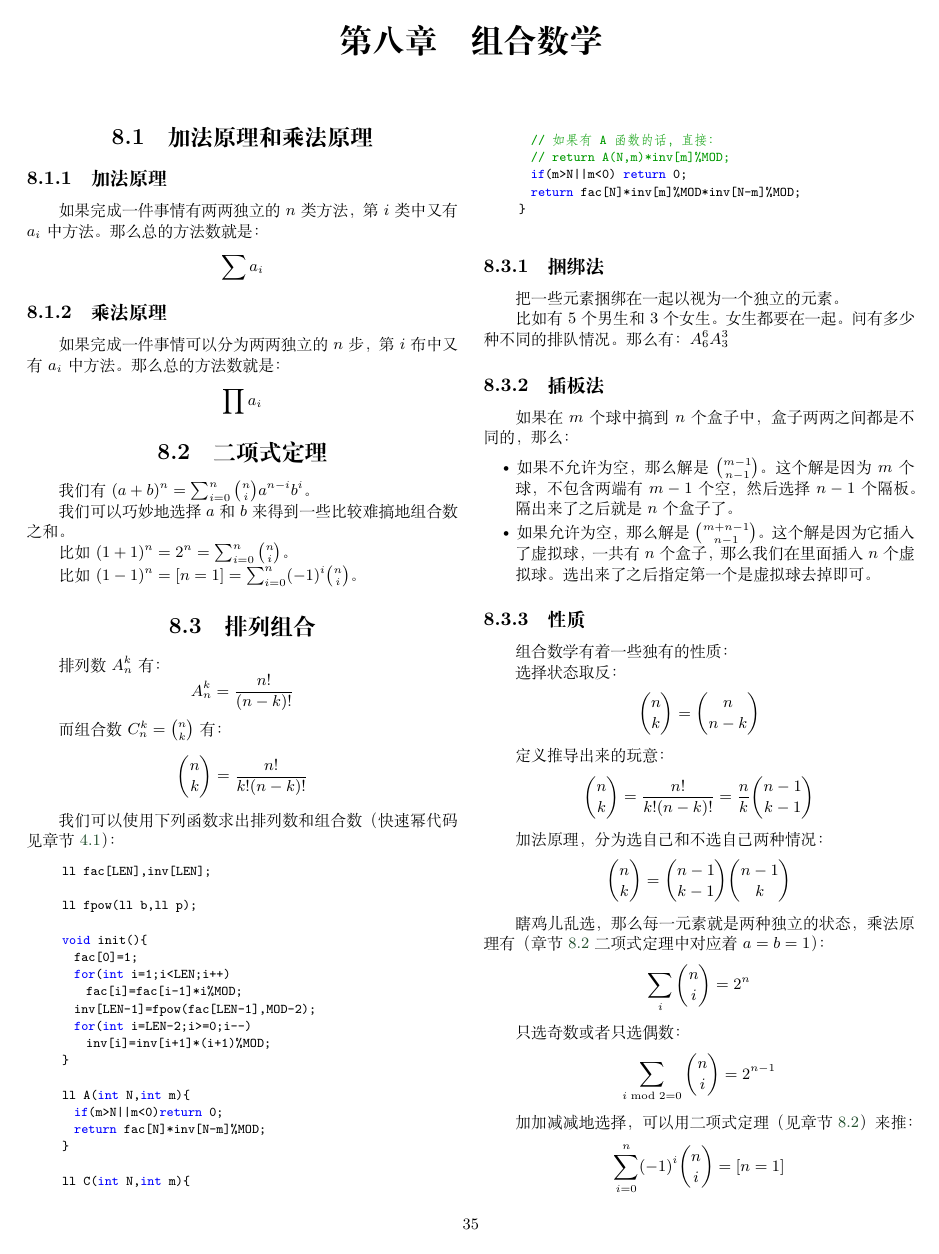
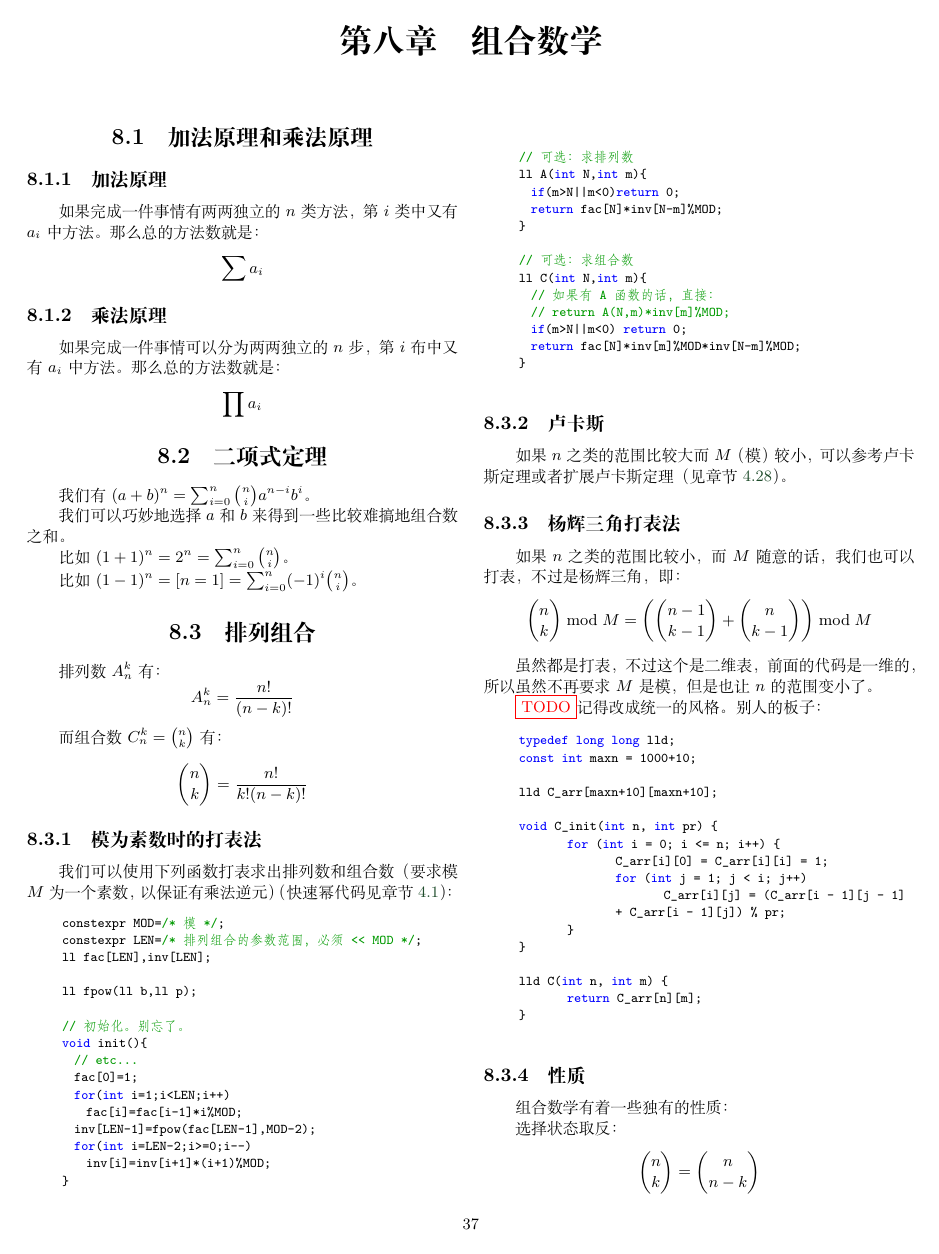
Before and after one commit to PeterlitsZo/soochow-university-template, a LaTeX thesis (template.tex, which reads chapter/组合数学/排列组合.tex): page 35 of 51 before the commit and page 37 of 53 after it. Compiled offline with XeLaTeX; a missing font is replaced by an installed copy or a similar font.

Commit message:
feat: 更新排列组合数的求解方法和解题技巧
首先把技巧和求解方法分开了。其次更新了一些求解方法，比如卢卡斯和杨辉三角
。

```diff
--- a/chapter/组合数学/排列组合.tex
+++ b/chapter/组合数学/排列组合.tex
@@ -7,13 +7,21 @@
     {n \choose k} = {n! \over k! (n-k)!}
 \]
 
-我们可以使用下列函数求出排列数和组合数（快速幂代码见章节 \ref{sec:快速幂}）：
+
+
+\subsection{模为素数时的打表法}
+我们可以使用下列函数打表求出排列数和组合数（要求模 $M$ 为一个素数，以保证有乘法
+逆元）（快速幂代码见章节 \ref{sec:快速幂}）：
 \begin{Cpp}
+constexpr MOD=/* 模 */;
+constexpr LEN=/* 排列组合的参数范围，必须 << MOD */;
 ll fac[LEN],inv[LEN];
 
 ll fpow(ll b,ll p);
 
+// 初始化。别忘了。
 void init(){
+  // etc...
   fac[0]=1;
   for(int i=1;i<LEN;i++)
     fac[i]=fac[i-1]*i%MOD;
@@ -22,11 +30,13 @@ void init(){
     inv[i]=inv[i+1]*(i+1)%MOD;
 }
 
+// 可选：求排列数
 ll A(int N,int m){
   if(m>N||m<0)return 0;
   return fac[N]*inv[N-m]%MOD;
 }
 
+// 可选：求组合数
 ll C(int N,int m){
   // 如果有 A 函数的话，直接：
   // return A(N,m)*inv[m]%MOD;
@@ -37,27 +47,43 @@ ll C(int N,int m){
 
 
 
-\subsection{捆绑法}
-
-把一些元素捆绑在一起以视为一个独立的元素。
-
-比如有 $5$ 个男生和 $3$ 个女生。女生都要在一起。问有多少种不同的排队情况。那么有
-：$A_6^6 A_3^3$
+\subsection{卢卡斯}
+如果 $n$ 之类的范围比较大而 $M$（模）较小，可以参考卢卡斯定理或者扩展卢卡斯定理
+（见章节 \ref{sec:卢卡斯}）。
 
 
 
-\subsection{插板法}
-\label{subsec:插板法} \label{subsec:插空法}
+\subsection{杨辉三角打表法}
+如果 $n$ 之类的范围比较小，而 $M$ 随意的话，我们也可以打表，不过是杨辉三角，即：
+\[
+    {n \choose k} \bmod M = \left({n - 1 \choose k - 1} + {n \choose k -
+    1}\right) \bmod M
+\]
 
-如果在 $m$ 个球中搞到 $n$ 个盒子中，盒子两两之间都是不同的，那么：
-\begin{itemize}
-    \item 如果不允许为空，那么解是 $m - 1 \choose n - 1$。这个解是因为 $m$ 个球
-        ，不包含两端有 $m - 1$ 个空，然后选择 $n - 1$ 个隔板。隔出来了之后就是
-        $n$ 个盒子了。
-    \item 如果允许为空，那么解是 $m + n - 1 \choose n - 1$。这个解是因为它插入了
-        虚拟球，一共有 $n$ 个盒子，那么我们在里面插入 $n$ 个虚拟球。选出来了之后
-        指定第一个是虚拟球去掉即可。
-\end{itemize}
+虽然都是打表，不过这个是二维表，前面的代码是一维的，所以虽然不再要求 $M$ 是模，
+但是也让 $n$ 的范围变小了。
+
+\TODOtag 记得改成统一的风格。
+别人的板子：
+\begin{Cpp}
+typedef long long lld;
+const int maxn = 1000+10;
+
+lld C_arr[maxn+10][maxn+10];
+
+void C_init(int n, int pr) {
+	for (int i = 0; i <= n; i++) {
+		C_arr[i][0] = C_arr[i][i] = 1;
+		for (int j = 1; j < i; j++)
+			C_arr[i][j] = (C_arr[i - 1][j - 1]
+                + C_arr[i - 1][j]) % pr;
+	}
+}
+
+lld C(int n, int m) {
+	return C_arr[n][m];
+}
+\end{Cpp}
 
 
 
```
Also changed, not shown: chapter/组合数学/_.tex (+1 -0 lines), chapter/组合数学/基本方法.tex (added, +26 -0 lines).
